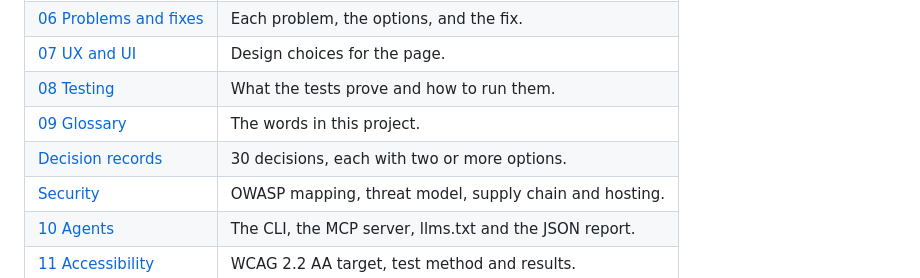
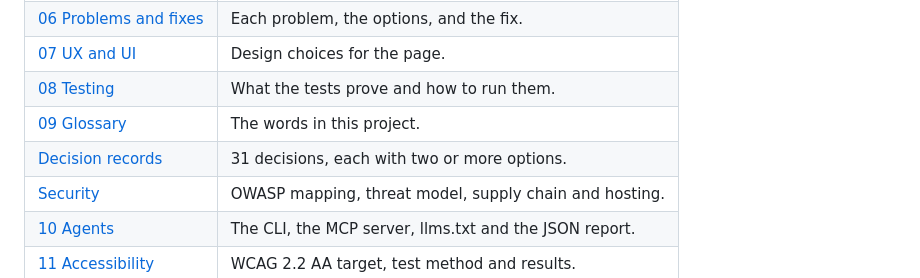
Before and after one commit to nosistech/nosis-bunker, a Markdown page: README.md, the part around the change. Rendered like a GitHub page.

Commit message:
README: 31 decision records (ADR-031 added)

```diff
--- a/README.md
+++ b/README.md
@@ -191,7 +191,7 @@ Every core, network and pipeline module is less than 100 lines. Read [docs/04-ar
 | [07 UX and UI](docs/07-ux-ui.md) | Design choices for the page. |
 | [08 Testing](docs/08-testing.md) | What the tests prove and how to run them. |
 | [09 Glossary](docs/09-glossary.md) | The words in this project. |
-| [Decision records](docs/decisions/README.md) | 30 decisions, each with two or more options. |
+| [Decision records](docs/decisions/README.md) | 31 decisions, each with two or more options. |
 | [Security](docs/security/owasp.md) | OWASP mapping, threat model, supply chain and hosting. |
 | [10 Agents](docs/10-agents.md) | The CLI, the MCP server, llms.txt and the JSON report. |
 | [11 Accessibility](docs/11-accessibility.md) | WCAG 2.2 AA target, test method and results. |
```
